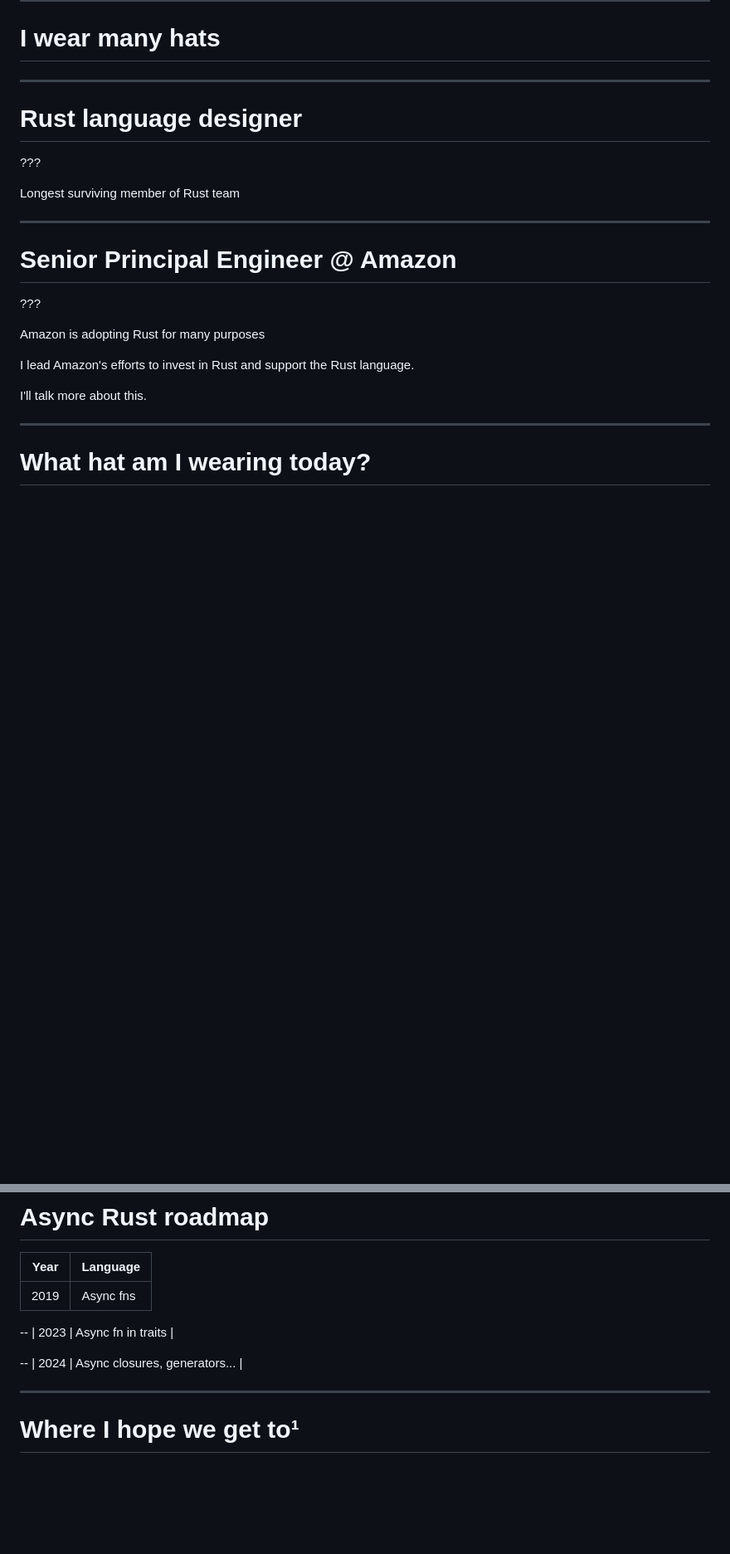
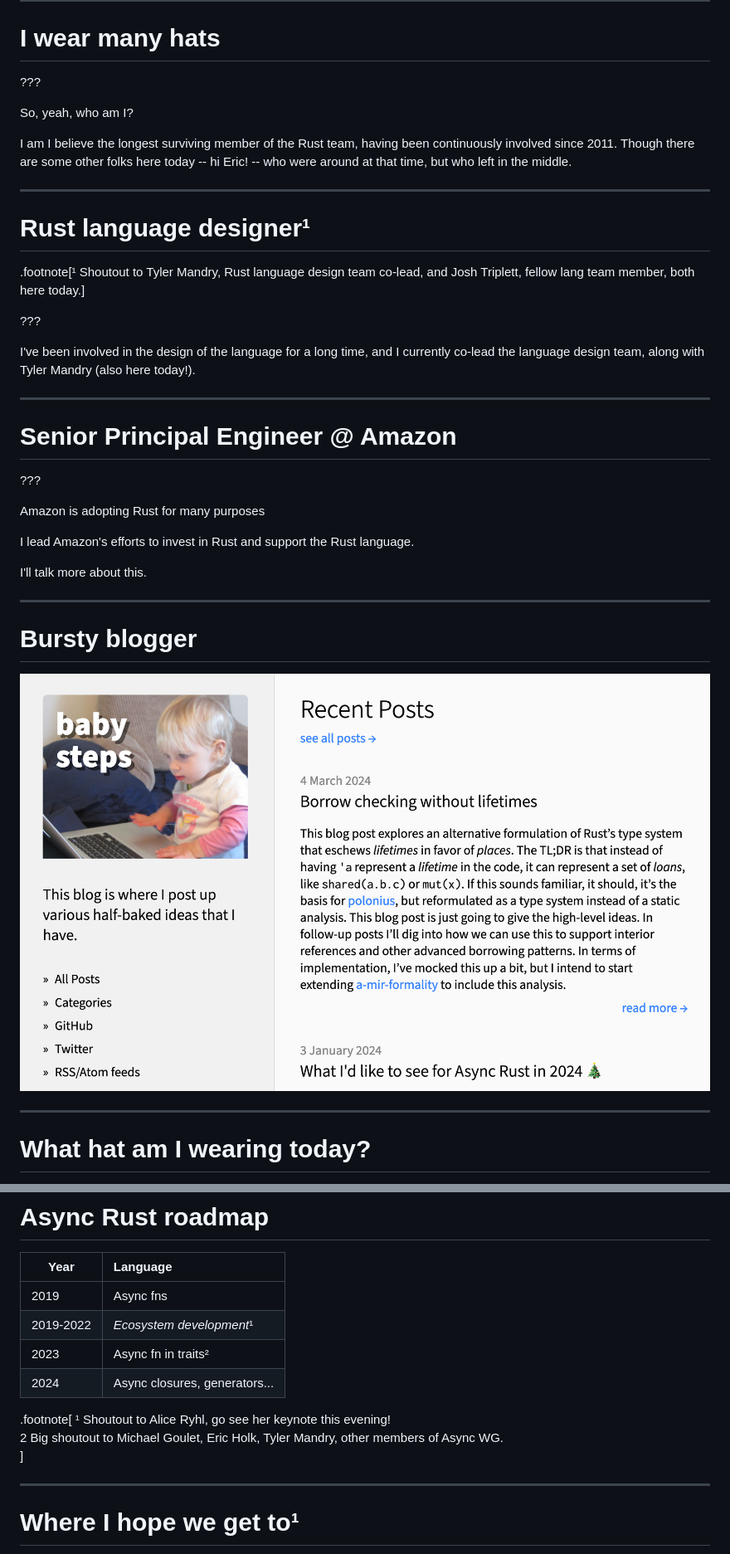
Before and after one commit to nikomatsakis/rustnation-24, a Markdown page: index.md, 2 parts joined by grey strips. Shown: that part at 83% size. GitHub-like rendering; pictures changed too: images/babysteps.png (added); blank space fills up the shorter version.

```diff
--- a/index.md
+++ b/index.md
@@ -13,13 +13,22 @@ count: false
 
 # I wear many hats
 
----
-
-# Rust language designer
-
-???
-
-Longest surviving member of Rust team
+???
+
+So, yeah, who am I?
+
+I am I believe the longest surviving member of the Rust team, having been continuously involved since 2011.
+Though there are some other folks here today -- hi Eric! -- who were around at that time, but who left in the middle.
+
+---
+
+# Rust language designer¹
+
+.footnote[¹ Shoutout to Tyler Mandry, Rust language design team co-lead, and Josh Triplett, fellow lang team member, both here today.]
+
+???
+
+I've been involved in the design of the language for a long time, and I currently co-lead the language design team, along with Tyler Mandry (also here today!).
 
 ---
 
@@ -32,6 +41,12 @@ Amazon is adopting Rust for many purposes
 I lead Amazon's efforts to invest in Rust and support the Rust language.
 
 I'll talk more about this.
+
+---
+
+# Bursty blogger
+
+![Babysteps](./images/babysteps.png)
 
 ---
 
@@ -1221,12 +1248,14 @@ Want to read more?
 | Year | Language |
 | ---  | :-- |
 | 2019 | Async fns |
-
---
-| 2023 | Async fn in traits |
-
---
+| 2019-2022 | *Ecosystem development*¹ |
+| 2023 | Async fn in traits² |
 | 2024 | Async closures, generators... |
+
+.footnote[
+    ¹ Shoutout to Alice Ryhl, go see her keynote this evening!<br>
+    2 Big shoutout to Michael Goulet, Eric Holk, Tyler Mandry, other members of Async WG.<br>
+]
 
 ---
 
```
Also changed, not shown: other parts of index.md (+125 -99 lines), 1 other file.
